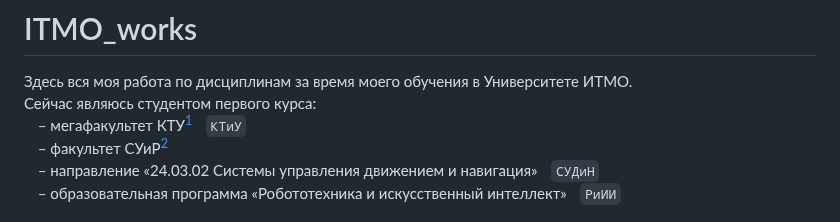
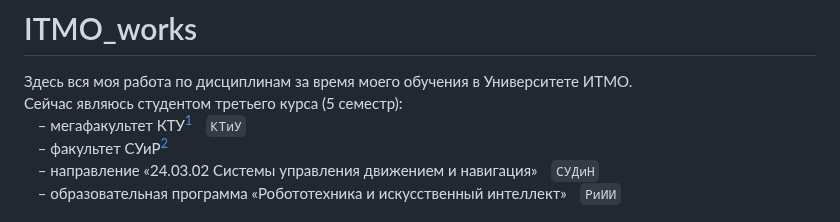
Before and after one commit to snowlue/ITMO_works, a Markdown page: README.md, the part around the change. Rendered like a GitHub page.

Commit message:
docs: change current course number

```diff
--- a/README.md
+++ b/README.md
@@ -1,6 +1,6 @@
 # ITMO_works
 Здесь вся моя работа по дисциплинам за время моего обучения в Университете ИТМО.
-Сейчас являюсь студентом первого курса:
+Сейчас являюсь студентом третьего курса (5 семестр):
 ㅤ– мегафакультет КТУ[^ctam]ㅤ`КТиУ`
 ㅤ– факультет СУиР[^csar]
 ㅤ– направление «24.03.02 Системы управления движением и навигация»ㅤ`СУДиН`
```
